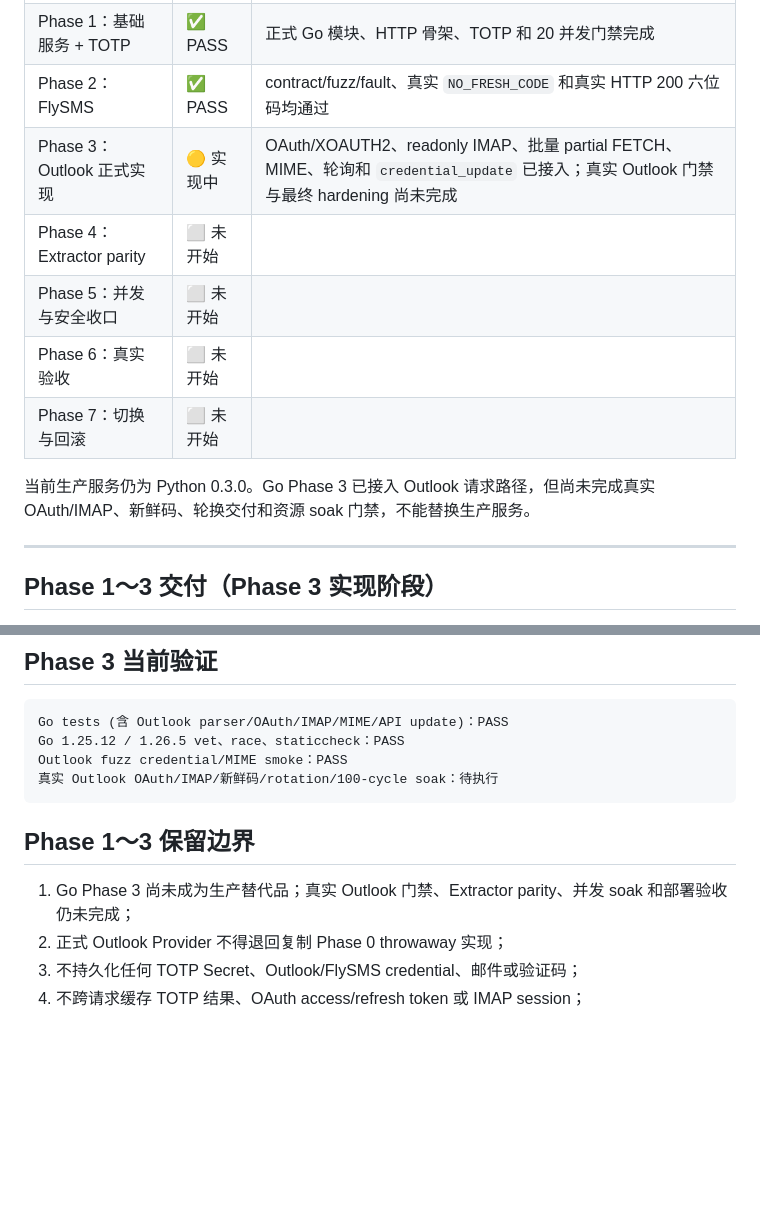
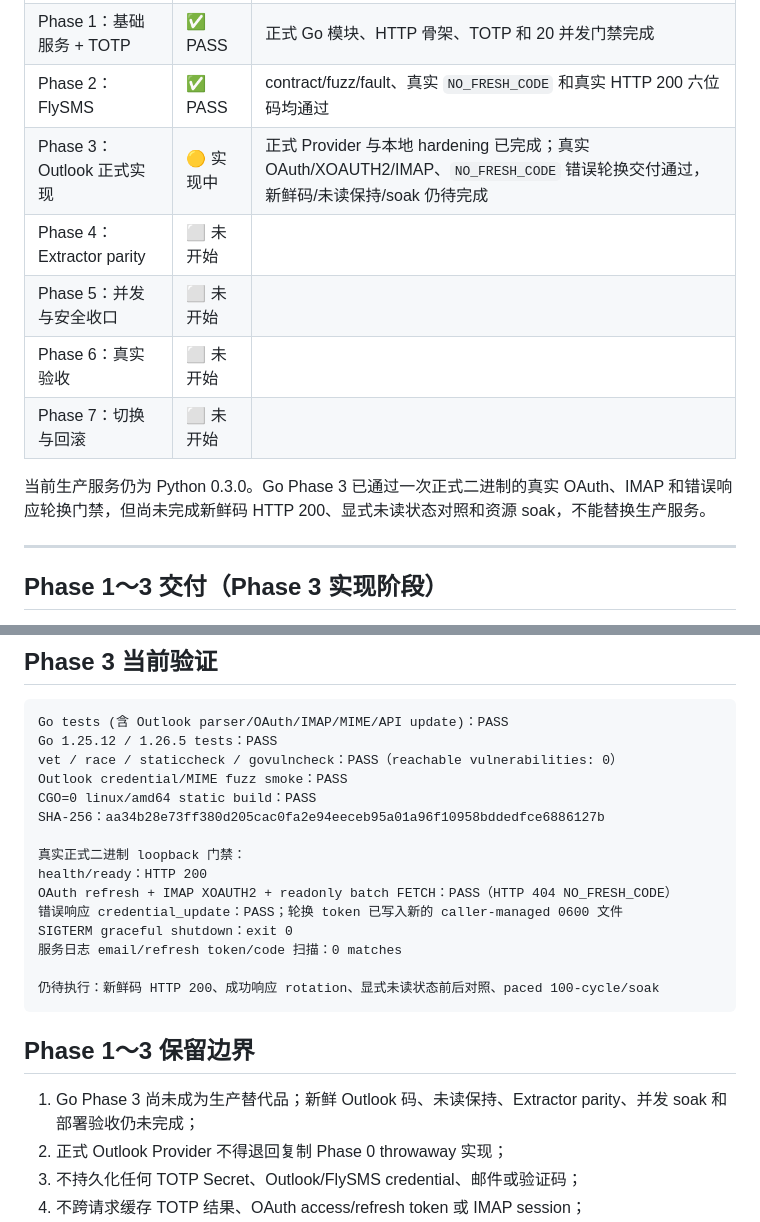
Before and after one commit to LinYS77/coderelay, a Markdown page: docs/Go重写进度.md, 2 parts joined by grey strips. Drawn GitHub-style; blank space fills up the shorter version.

````diff
--- a/docs/Go重写进度.md
+++ b/docs/Go重写进度.md
@@ -9,13 +9,13 @@
 | Phase 0：真实 Outlook 风险原型 | ✅ PASS | `go-imap/v2 beta.8` 路径通过；细节见 `prototypes/outlook-go/RESULTS.md` |
 | Phase 1：基础服务 + TOTP | ✅ PASS | 正式 Go 模块、HTTP 骨架、TOTP 和 20 并发门禁完成 |
 | Phase 2：FlySMS | ✅ PASS | contract/fuzz/fault、真实 `NO_FRESH_CODE` 和真实 HTTP 200 六位码均通过 |
-| Phase 3：Outlook 正式实现 | 🟡 实现中 | OAuth/XOAUTH2、readonly IMAP、批量 partial FETCH、MIME、轮询和 `credential_update` 已接入；真实 Outlook 门禁与最终 hardening 尚未完成 |
+| Phase 3：Outlook 正式实现 | 🟡 实现中 | 正式 Provider 与本地 hardening 已完成；真实 OAuth/XOAUTH2/IMAP、`NO_FRESH_CODE` 错误轮换交付通过，新鲜码/未读保持/soak 仍待完成 |
 | Phase 4：Extractor parity | ⬜ 未开始 |  |
 | Phase 5：并发与安全收口 | ⬜ 未开始 |  |
 | Phase 6：真实验收 | ⬜ 未开始 |  |
 | Phase 7：切换与回滚 | ⬜ 未开始 |  |
 
-当前生产服务仍为 Python 0.3.0。Go Phase 3 已接入 Outlook 请求路径，但尚未完成真实 OAuth/IMAP、新鲜码、轮换交付和资源 soak 门禁，不能替换生产服务。
+当前生产服务仍为 Python 0.3.0。Go Phase 3 已通过一次正式二进制的真实 OAuth、IMAP 和错误响应轮换门禁，但尚未完成新鲜码 HTTP 200、显式未读状态对照和资源 soak，不能替换生产服务。
 
 ---
 
@@ -185,14 +185,25 @@ ELF x86-64, statically linked, stripped
 
 ```text
 Go tests (含 Outlook parser/OAuth/IMAP/MIME/API update)：PASS
-Go 1.25.12 / 1.26.5 vet、race、staticcheck：PASS
-Outlook fuzz credential/MIME smoke：PASS
-真实 Outlook OAuth/IMAP/新鲜码/rotation/100-cycle soak：待执行
+Go 1.25.12 / 1.26.5 tests：PASS
+vet / race / staticcheck / govulncheck：PASS（reachable vulnerabilities: 0）
+Outlook credential/MIME fuzz smoke：PASS
+CGO=0 linux/amd64 static build：PASS
+SHA-256：aa34b28e73ff380d205cac0fa2e94eeceb95a01a96f10958bddedfce6886127b
+
+真实正式二进制 loopback 门禁：
+health/ready：HTTP 200
+OAuth refresh + IMAP XOAUTH2 + readonly batch FETCH：PASS（HTTP 404 NO_FRESH_CODE）
+错误响应 credential_update：PASS；轮换 token 已写入新的 caller-managed 0600 文件
+SIGTERM graceful shutdown：exit 0
+服务日志 email/refresh token/code 扫描：0 matches
+
+仍待执行：新鲜码 HTTP 200、成功响应 rotation、显式未读状态前后对照、paced 100-cycle/soak
 ```
 
 ## Phase 1～3 保留边界
 
-1. Go Phase 3 尚未成为生产替代品；真实 Outlook 门禁、Extractor parity、并发 soak 和部署验收仍未完成；
+1. Go Phase 3 尚未成为生产替代品；新鲜 Outlook 码、未读保持、Extractor parity、并发 soak 和部署验收仍未完成；
 2. 正式 Outlook Provider 不得退回复制 Phase 0 throwaway 实现；
 3. 不持久化任何 TOTP Secret、Outlook/FlySMS credential、邮件或验证码；
 4. 不跨请求缓存 TOTP 结果、OAuth access/refresh token 或 IMAP session；
````
Also changed, not shown: README.md (+1 -1 lines).
